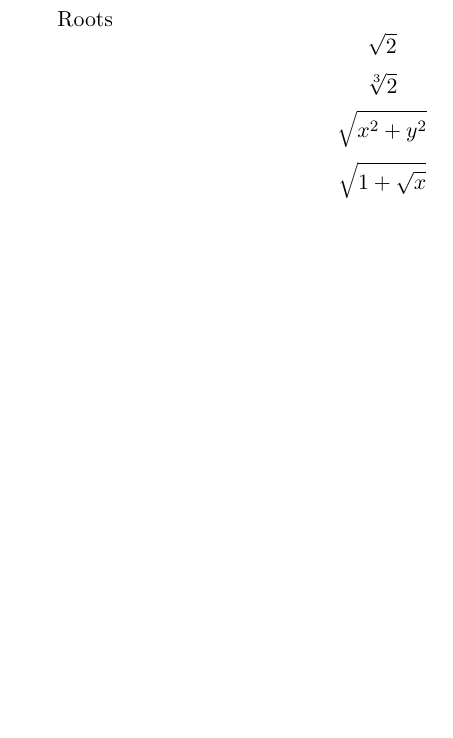
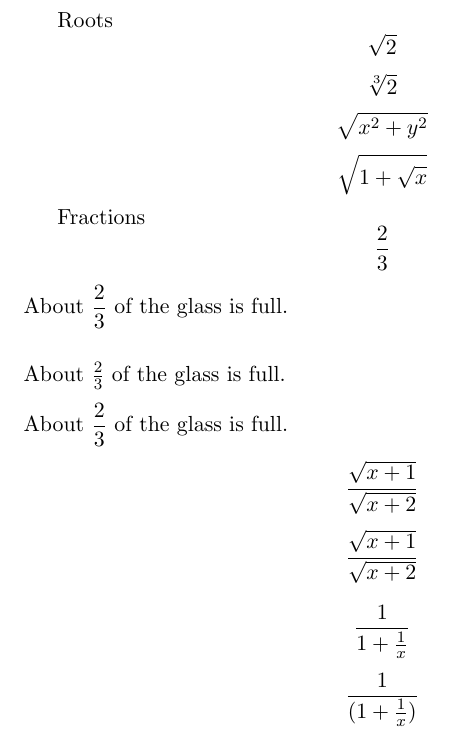
Before and after one commit to hamzazahidulislam/practice-latex, a LaTeX document (tutorials/tutorial-2.tex): part of page 2 of 2, cut so that both start at the same text, the shorter picture padded with empty space. Compiled offline with pdfLaTeX.

Commit message:
end: tutorial-2

```diff
--- a/tutorials/tutorial-2.tex
+++ b/tutorials/tutorial-2.tex
@@ -1,5 +1,6 @@
 \documentclass[11pt]{article}
 \pagestyle{empty} % page number will hide
+\usepackage{amsmath, amssymb, amsfonts}
 
 \begin{document}
 	superscripts $$2x^3$$
@@ -40,6 +41,17 @@
 	$$\sqrt{x^2+y^2}$$
 	$$\sqrt{ 1+\sqrt{x} }$$
 
+	Fractions
+	$$\frac{2}{3}$$
+	About $\displaystyle \frac{2}{3}$ of the glass is full.\\[16pt]
+	About $\frac{2}{3}$ of the glass is full.\\[6pt]
+	About $\dfrac{2}{3}$ of the glass is full.
+
+	$$\frac{\sqrt{x+1}}{\sqrt{x+2}}$$
+	$$\frac{\sqrt{x+1}}{\sqrt{x+2}}$$
+
+	$$\frac{1}{  1+\frac{1}{x}  }$$
+	$$\frac{1}{  (1+\frac{1}{x})  }$$ % wrong way
 
 
 
```
Also changed, not shown: tutorials/tutorial-3.tex (added, +5 -0 lines), tutorials/tutorial-2.pdf, 4 other files.
